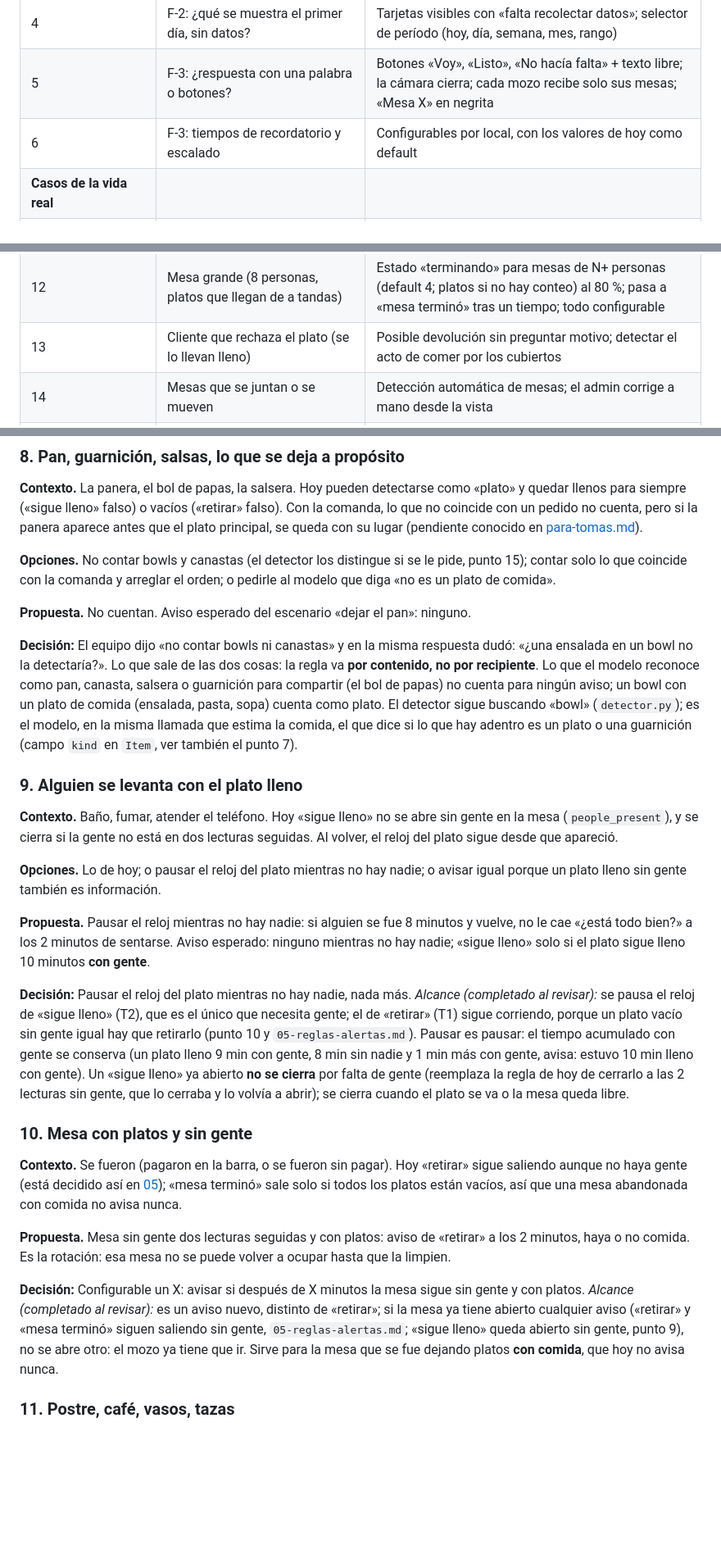
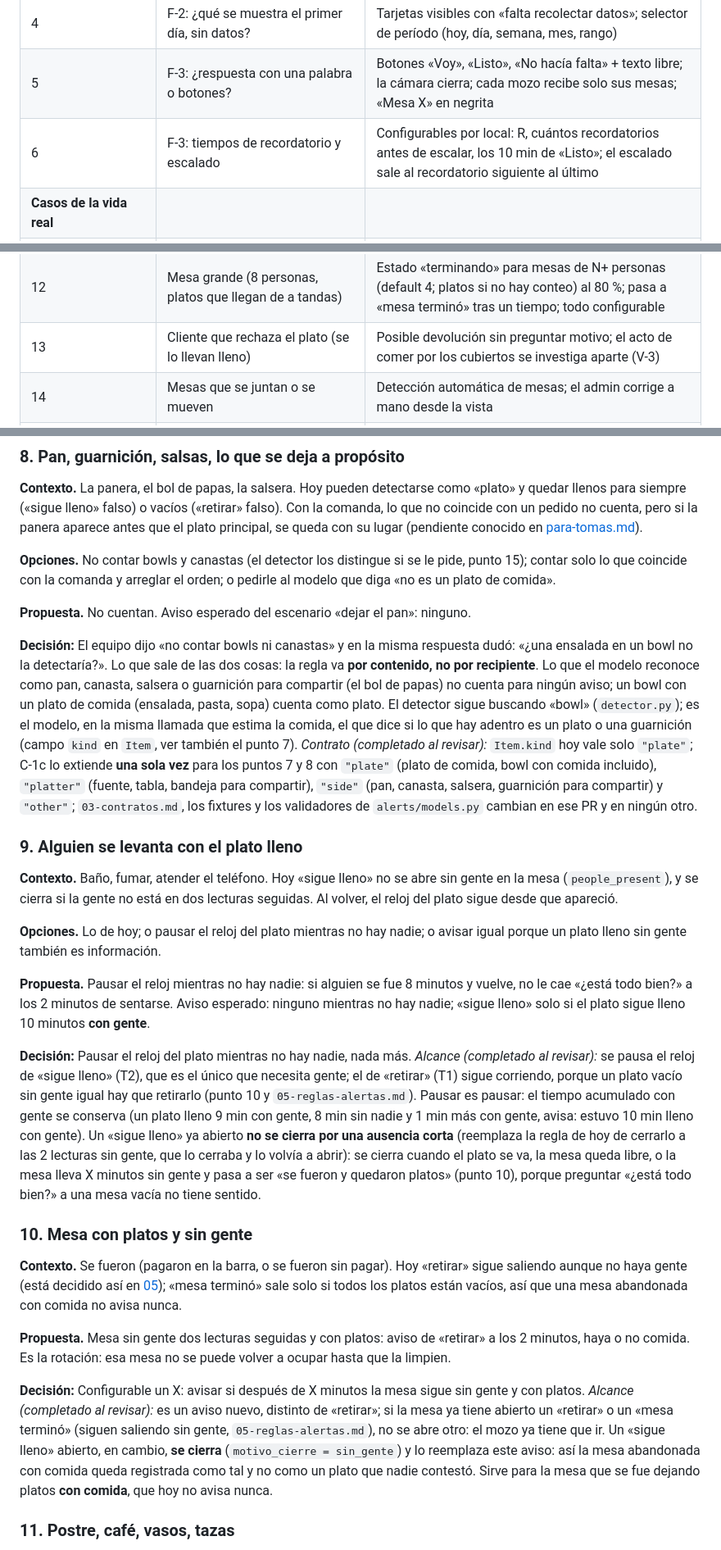
Before and after one commit to matiHirCab/Servio, a Markdown page: docs/decisiones-25-11.md, 3 parts joined by grey strips. Shown at 82% size. Drawn GitHub-style; blank space fills up the shorter version.

```diff
--- a/docs/decisiones-25-11.md
+++ b/docs/decisiones-25-11.md
@@ -14,7 +14,7 @@ Fuentes: [context/01-producto.md](context/01-producto.md), [context/05-reglas-al
 | 3 | F-2, el dashboard: ¿son estas las 17 métricas? ¿cuál es el titular? | Las 17 quedan; la plata con la carta con precios (la cargamos nosotros, después editable); sin identificar el plato, «X platos volvieron llenos» |
 | 4 | F-2: ¿qué se muestra el primer día, sin datos? | Tarjetas visibles con «falta recolectar datos»; selector de período (hoy, día, semana, mes, rango) |
 | 5 | F-3: ¿respuesta con una palabra o botones? | Botones «Voy», «Listo», «No hacía falta» + texto libre; la cámara cierra; cada mozo recibe solo sus mesas; «Mesa X» en negrita |
-| 6 | F-3: tiempos de recordatorio y escalado | Configurables por local, con los valores de hoy como default |
+| 6 | F-3: tiempos de recordatorio y escalado | Configurables por local: R, cuántos recordatorios antes de escalar, los 10 min de «Listo»; el escalado sale al recordatorio siguiente al último |
 | **Casos de la vida real** | | |
 | 7 | Plato compartido o fuente al medio | (b) comportamiento + (c) el modelo dice si parece fuente o tabla; nada que cargue el restaurante |
 | 8 | Pan, guarnición, salsas, lo que se deja a propósito | Por contenido, no por recipiente: pan, canasta, salsera y guarnición no cuentan; un bowl con comida sí |
@@ -22,7 +22,7 @@ Fuentes: [context/01-producto.md](context/01-producto.md), [context/05-reglas-al
 | 10 | Mesa con platos y sin gente (se fueron sin pagar / ya pagaron) | Configurable X: avisar si pasan X minutos sin gente y con platos |
 | 11 | Postre, café, vasos, tazas | Sin estado «sobremesa»; solo mesa vacía del todo |
 | 12 | Mesa grande (8 personas, platos que llegan de a tandas) | Estado «terminando» para mesas de N+ personas (default 4; platos si no hay conteo) al 80 %; pasa a «mesa terminó» tras un tiempo; todo configurable |
-| 13 | Cliente que rechaza el plato (se lo llevan lleno) | Posible devolución sin preguntar motivo; detectar el acto de comer por los cubiertos |
+| 13 | Cliente que rechaza el plato (se lo llevan lleno) | Posible devolución sin preguntar motivo; el acto de comer por los cubiertos se investiga aparte (V-3) |
 | 14 | Mesas que se juntan o se mueven | Detección automática de mesas; el admin corrige a mano desde la vista |
 | **Opciones técnicas con impacto en el negocio** | | |
 | 15 | Detector de platos: seguir con YOLO entrenado, YOLO-World, entrenar más | Benchmark de detectores en paralelo, sin frenar nada; solución agnóstica al detector |
@@ -130,7 +130,7 @@ Lo que Servio tiene que hacer cuando pasa algo que no es «dos personas, dos pla
 
 **Propuesta.** No cuentan. Aviso esperado del escenario «dejar el pan»: ninguno.
 
-**Decisión:** El equipo dijo «no contar bowls ni canastas» y en la misma respuesta dudó: «¿una ensalada en un bowl no la detectaría?». Lo que sale de las dos cosas: la regla va **por contenido, no por recipiente**. Lo que el modelo reconoce como pan, canasta, salsera o guarnición para compartir (el bol de papas) no cuenta para ningún aviso; un bowl con un plato de comida (ensalada, pasta, sopa) cuenta como plato. El detector sigue buscando «bowl» (`detector.py`); es el modelo, en la misma llamada que estima la comida, el que dice si lo que hay adentro es un plato o una guarnición (campo `kind` en `Item`, ver también el punto 7).
+**Decisión:** El equipo dijo «no contar bowls ni canastas» y en la misma respuesta dudó: «¿una ensalada en un bowl no la detectaría?». Lo que sale de las dos cosas: la regla va **por contenido, no por recipiente**. Lo que el modelo reconoce como pan, canasta, salsera o guarnición para compartir (el bol de papas) no cuenta para ningún aviso; un bowl con un plato de comida (ensalada, pasta, sopa) cuenta como plato. El detector sigue buscando «bowl» (`detector.py`); es el modelo, en la misma llamada que estima la comida, el que dice si lo que hay adentro es un plato o una guarnición (campo `kind` en `Item`, ver también el punto 7). *Contrato (completado al revisar):* `Item.kind` hoy vale solo `"plate"`; C-1c lo extiende **una sola vez** para los puntos 7 y 8 con `"plate"` (plato de comida, bowl con comida incluido), `"platter"` (fuente, tabla, bandeja para compartir), `"side"` (pan, canasta, salsera, guarnición para compartir) y `"other"`; `03-contratos.md`, los fixtures y los validadores de `alerts/models.py` cambian en ese PR y en ningún otro.
 
 ### 9. Alguien se levanta con el plato lleno
 
@@ -140,7 +140,7 @@ Lo que Servio tiene que hacer cuando pasa algo que no es «dos personas, dos pla
 
 **Propuesta.** Pausar el reloj mientras no hay nadie: si alguien se fue 8 minutos y vuelve, no le cae «¿está todo bien?» a los 2 minutos de sentarse. Aviso esperado: ninguno mientras no hay nadie; «sigue lleno» solo si el plato sigue lleno 10 minutos **con gente**.
 
-**Decisión:** Pausar el reloj del plato mientras no hay nadie, nada más. *Alcance (completado al revisar):* se pausa el reloj de «sigue lleno» (T2), que es el único que necesita gente; el de «retirar» (T1) sigue corriendo, porque un plato vacío sin gente igual hay que retirarlo (punto 10 y `05-reglas-alertas.md`). Pausar es pausar: el tiempo acumulado con gente se conserva (un plato lleno 9 min con gente, 8 min sin nadie y 1 min más con gente, avisa: estuvo 10 min lleno con gente). Un «sigue lleno» ya abierto **no se cierra** por falta de gente (reemplaza la regla de hoy de cerrarlo a las 2 lecturas sin gente, que lo cerraba y lo volvía a abrir); se cierra cuando el plato se va o la mesa queda libre.
+**Decisión:** Pausar el reloj del plato mientras no hay nadie, nada más. *Alcance (completado al revisar):* se pausa el reloj de «sigue lleno» (T2), que es el único que necesita gente; el de «retirar» (T1) sigue corriendo, porque un plato vacío sin gente igual hay que retirarlo (punto 10 y `05-reglas-alertas.md`). Pausar es pausar: el tiempo acumulado con gente se conserva (un plato lleno 9 min con gente, 8 min sin nadie y 1 min más con gente, avisa: estuvo 10 min lleno con gente). Un «sigue lleno» ya abierto **no se cierra por una ausencia corta** (reemplaza la regla de hoy de cerrarlo a las 2 lecturas sin gente, que lo cerraba y lo volvía a abrir): se cierra cuando el plato se va, la mesa queda libre, o la mesa lleva X minutos sin gente y pasa a ser «se fueron y quedaron platos» (punto 10), porque preguntar «¿está todo bien?» a una mesa vacía no tiene sentido.
 
 ### 10. Mesa con platos y sin gente
 
@@ -148,7 +148,7 @@ Lo que Servio tiene que hacer cuando pasa algo que no es «dos personas, dos pla
 
 **Propuesta.** Mesa sin gente dos lecturas seguidas y con platos: aviso de «retirar» a los 2 minutos, haya o no comida. Es la rotación: esa mesa no se puede volver a ocupar hasta que la limpien.
 
-**Decisión:** Configurable un X: avisar si después de X minutos la mesa sigue sin gente y con platos. *Alcance (completado al revisar):* es un aviso nuevo, distinto de «retirar»; si la mesa ya tiene abierto cualquier aviso («retirar» y «mesa terminó» siguen saliendo sin gente, `05-reglas-alertas.md`; «sigue lleno» queda abierto sin gente, punto 9), no se abre otro: el mozo ya tiene que ir. Sirve para la mesa que se fue dejando platos **con comida**, que hoy no avisa nunca.
+**Decisión:** Configurable un X: avisar si después de X minutos la mesa sigue sin gente y con platos. *Alcance (completado al revisar):* es un aviso nuevo, distinto de «retirar»; si la mesa ya tiene abierto un «retirar» o un «mesa terminó» (siguen saliendo sin gente, `05-reglas-alertas.md`), no se abre otro: el mozo ya tiene que ir. Un «sigue lleno» abierto, en cambio, **se cierra** (`motivo_cierre = sin_gente`) y lo reemplaza este aviso: así la mesa abandonada con comida queda registrada como tal y no como un plato que nadie contestó. Sirve para la mesa que se fue dejando platos **con comida**, que hoy no avisa nunca.
 
 ### 11. Postre, café, vasos, tazas
 
```
Also changed, not shown: other parts of docs/decisiones-25-11.md (+9 -9 lines).
